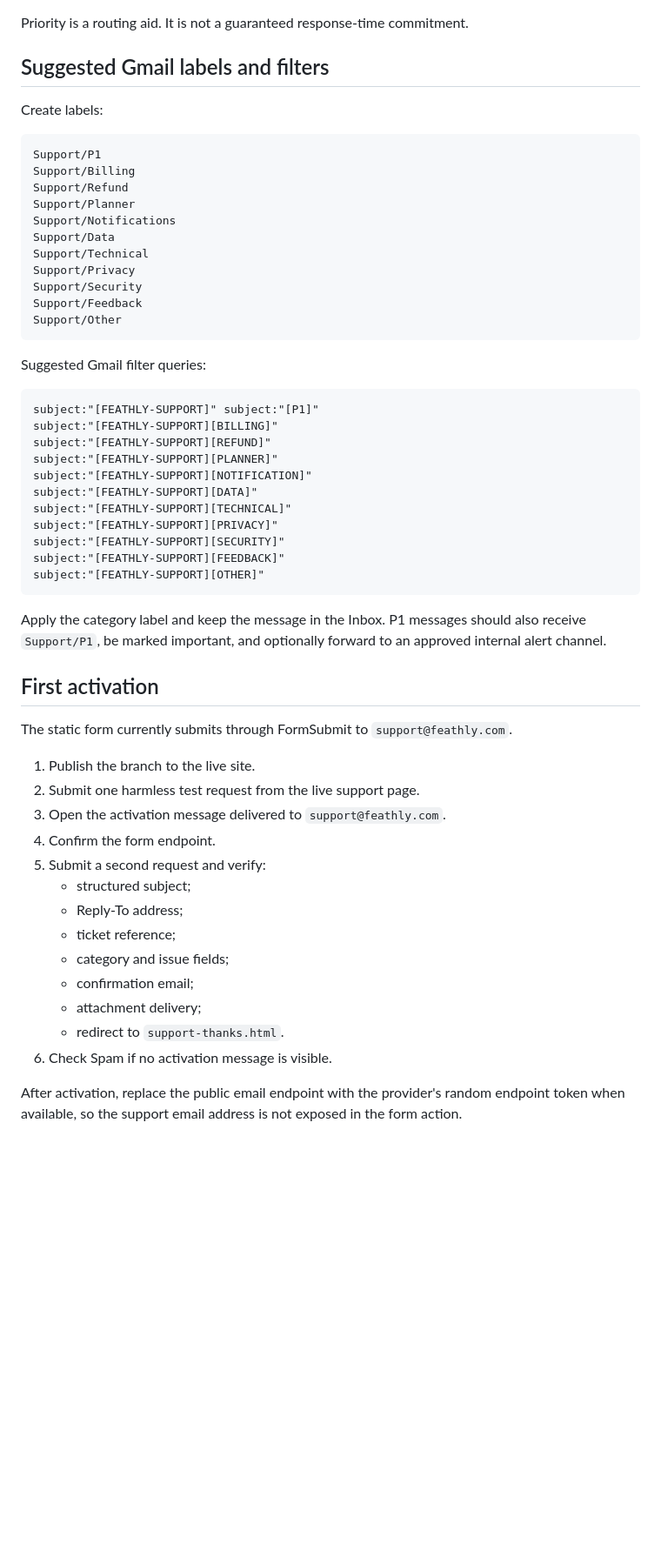
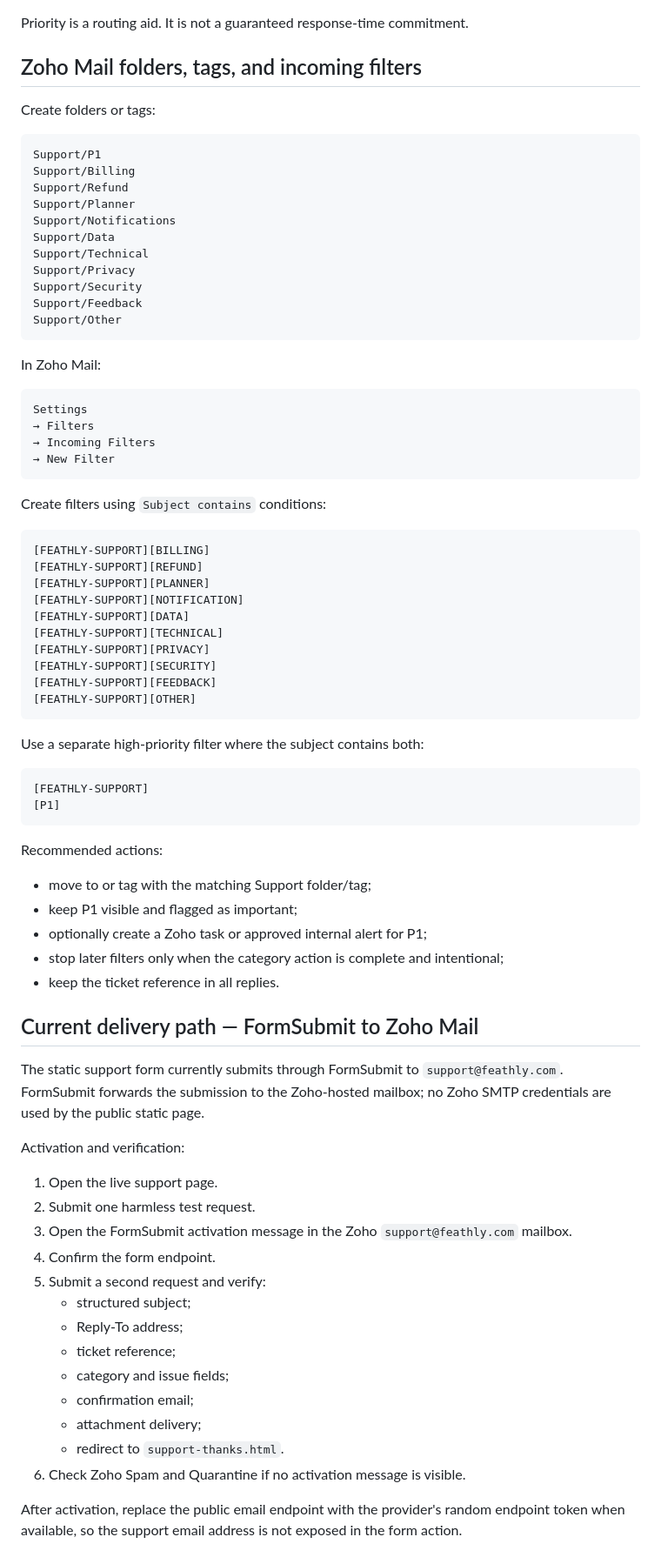
Before and after one commit to yoonng/smart-planner-site, a Markdown page: docs/SUPPORT_OPERATIONS.md, the part around one of its changes. Shown at 87% size. Rendered like a GitHub page; blank space fills up the shorter version.

Commit message:
Document Zoho Mail support routing and SMTP plan

````diff
--- a/docs/SUPPORT_OPERATIONS.md
+++ b/docs/SUPPORT_OPERATIONS.md
@@ -48,9 +49,9 @@ The user title is sanitized and limited before it is added to the subject. Categ
 
 Priority is a routing aid. It is not a guaranteed response-time commitment.
 
-## Suggested Gmail labels and filters
+## Zoho Mail folders, tags, and incoming filters
 
-Create labels:
+Create folders or tags:
 
 ```text
 Support/P1
@@ -66,31 +67,54 @@ Support/Feedback
 Support/Other
 ```
 
-Suggested Gmail filter queries:
+In Zoho Mail:
 
 ```text
-subject:"[FEATHLY-SUPPORT]" subject:"[P1]"
-subject:"[FEATHLY-SUPPORT][BILLING]"
-subject:"[FEATHLY-SUPPORT][REFUND]"
-subject:"[FEATHLY-SUPPORT][PLANNER]"
-subject:"[FEATHLY-SUPPORT][NOTIFICATION]"
-subject:"[FEATHLY-SUPPORT][DATA]"
-subject:"[FEATHLY-SUPPORT][TECHNICAL]"
-subject:"[FEATHLY-SUPPORT][PRIVACY]"
-subject:"[FEATHLY-SUPPORT][SECURITY]"
-subject:"[FEATHLY-SUPPORT][FEEDBACK]"
-subject:"[FEATHLY-SUPPORT][OTHER]"
+Settings
+→ Filters
+→ Incoming Filters
+→ New Filter
 ```
 
-Apply the category label and keep the message in the Inbox. P1 messages should also receive `Support/P1`, be marked important, and optionally forward to an approved internal alert channel.
+Create filters using `Subject contains` conditions:
 
-## First activation
+```text
+[FEATHLY-SUPPORT][BILLING]
+[FEATHLY-SUPPORT][REFUND]
+[FEATHLY-SUPPORT][PLANNER]
+[FEATHLY-SUPPORT][NOTIFICATION]
+[FEATHLY-SUPPORT][DATA]
+[FEATHLY-SUPPORT][TECHNICAL]
+[FEATHLY-SUPPORT][PRIVACY]
+[FEATHLY-SUPPORT][SECURITY]
+[FEATHLY-SUPPORT][FEEDBACK]
+[FEATHLY-SUPPORT][OTHER]
+```
 
-The static form currently submits through FormSubmit to `support@feathly.com`.
+Use a separate high-priority filter where the subject contains both:
 
-1. Publish the branch to the live site.
-2. Submit one harmless test request from the live support page.
-3. Open the activation message delivered to `support@feathly.com`.
+```text
+[FEATHLY-SUPPORT]
+[P1]
+```
+
+Recommended actions:
+
+- move to or tag with the matching Support folder/tag;
+- keep P1 visible and flagged as important;
+- optionally create a Zoho task or approved internal alert for P1;
+- stop later filters only when the category action is complete and intentional;
+- keep the ticket reference in all replies.
+
+## Current delivery path — FormSubmit to Zoho Mail
+
+The static support form currently submits through FormSubmit to `support@feathly.com`. FormSubmit forwards the submission to the Zoho-hosted mailbox; no Zoho SMTP credentials are used by the public static page.
+
+Activation and verification:
+
+1. Open the live support page.
+2. Submit one harmless test request.
+3. Open the FormSubmit activation message in the Zoho `support@feathly.com` mailbox.
 4. Confirm the form endpoint.
 5. Submit a second request and verify:
    - structured subject;
@@ -100,6 +124,6 @@ The static form currently submits through FormSubmit to `support@feathly.com`.
    - confirmation email;
    - attachment delivery;
    - redirect to `support-thanks.html`.
-6. Check Spam if no activation message is visible.
+6. Check Zoho Spam and Quarantine if no activation message is visible.
 
 After activation, replace the public email endpoint with the provider's random endpoint token when available, so the support email address is not exposed in the form action.
````
Also changed, not shown: other parts of docs/SUPPORT_OPERATIONS.md (+38 -0 lines).
